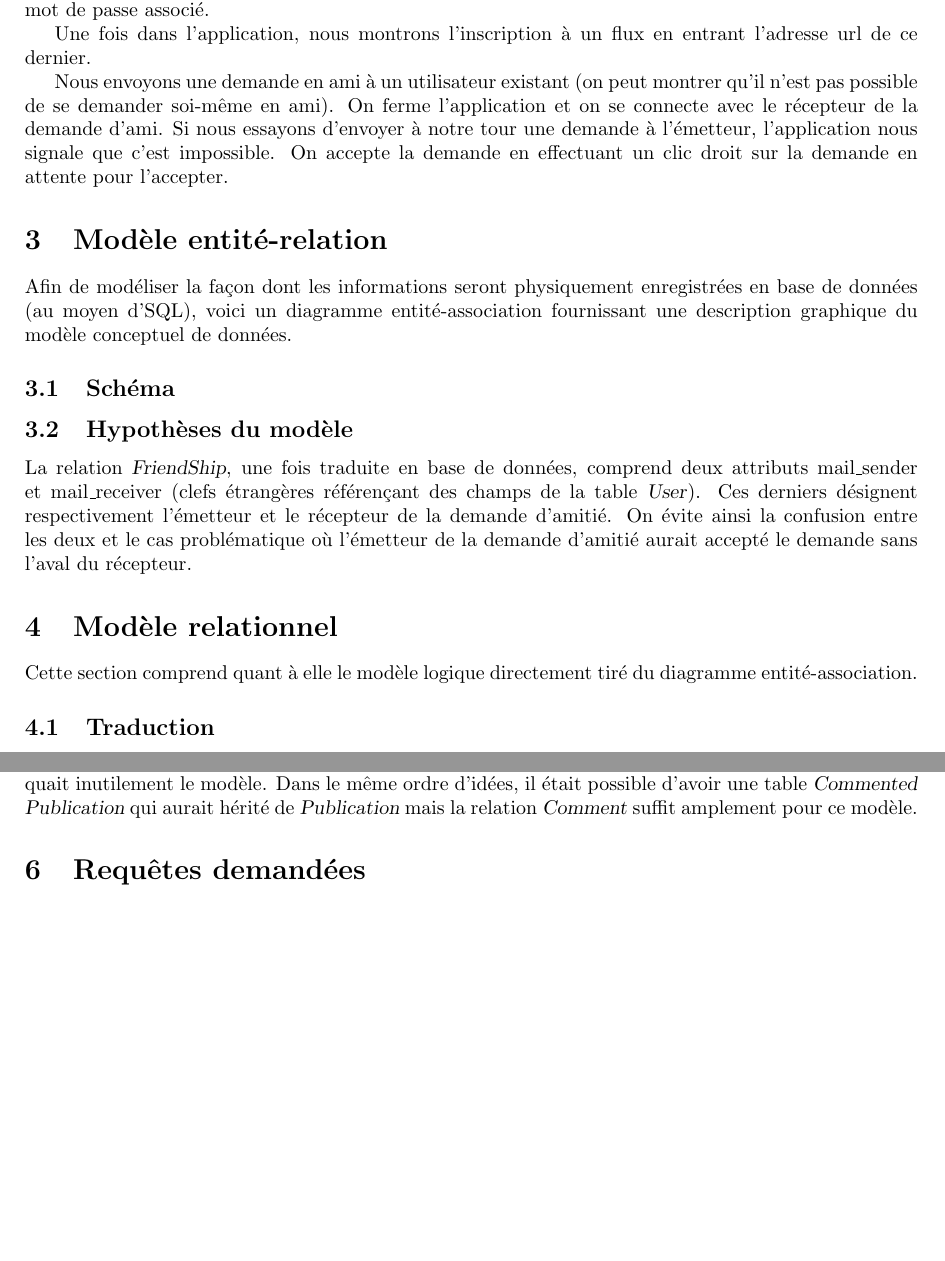
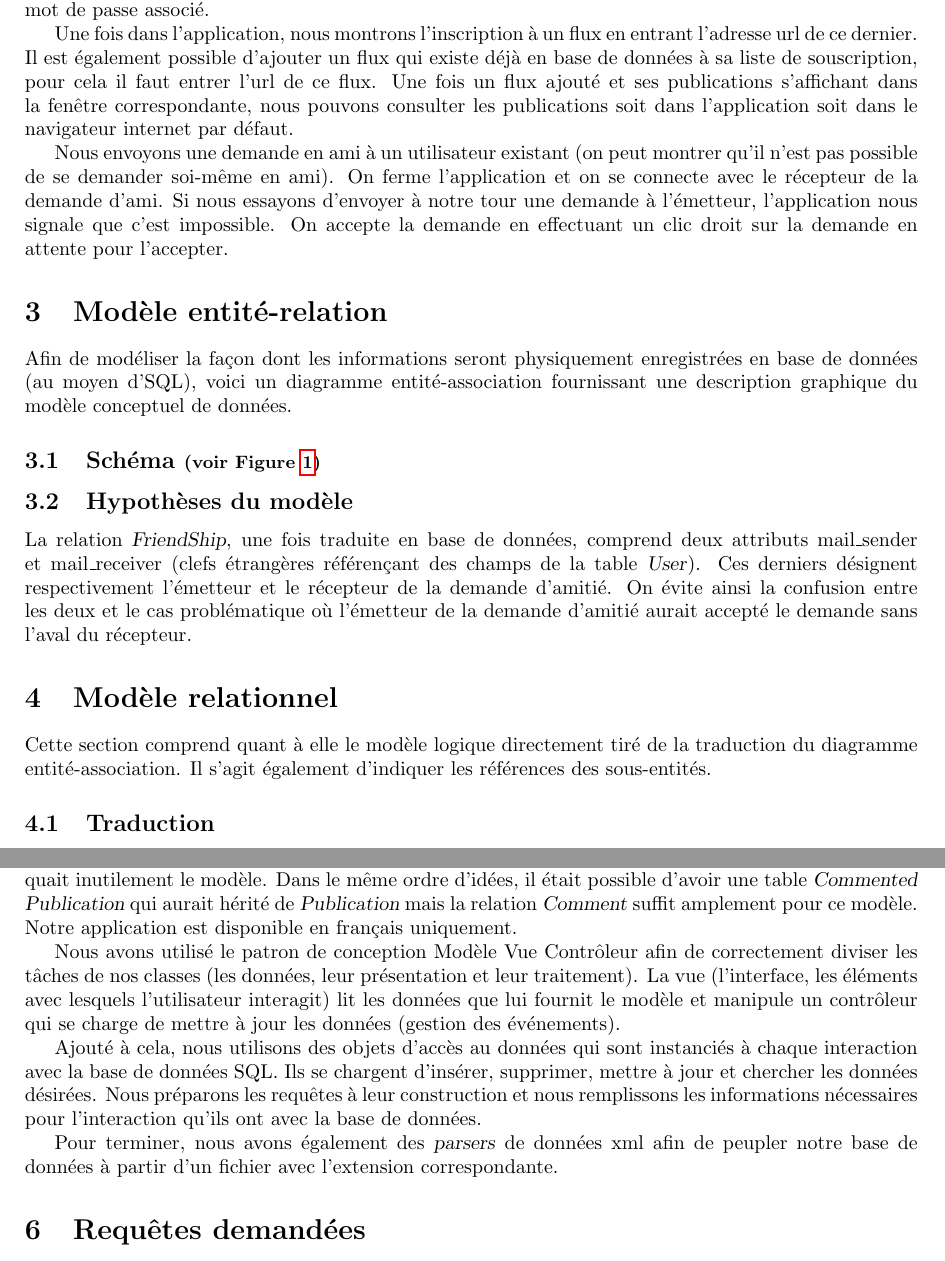
Before and after one commit to arosette/bdd, a LaTeX document (rapport/rapport.tex): two parts of pages 3 and 5 of 9 before the commit and two parts of pages 3 and 5 of 10 after it, joined at a grey line, cut so that both start at the same text, the shorter picture padded with empty space. Compiled offline with pdfLaTeX.

Commit message:
Finitions du rapport

```diff
--- a/rapport/rapport.tex
+++ b/rapport/rapport.tex
@@ -62,8 +62,10 @@ Il nous est demandé d'implémenter une application de création de flux d'infor
 \section{Scénario}
 
 Pour cette démonstration, nous possédons une base de données contenant déjà certains utilisateurs, flux et publications. Nous commençons par ajouter un utilisateur en base base de données en sélectionnant le bouton d'inscription. Nous montrons qu'il n'est pas possible d'inscrire un utilisateur avec une adresse mail non valide ou avec une adresse mail déjà existante en base de données (l'adresse mail étant la clef d'identification). Après l'inscription, nous nous connectons avec ce nouvel utilisateur en entrant son mot de passe associé.
+\
 
-Une fois dans l'application, nous montrons l'inscription à un flux en entrant l'adresse url de ce dernier.
+Une fois dans l'application, nous montrons l'inscription à un flux en entrant l'adresse url de ce dernier. Il est également possible d'ajouter un flux qui existe déjà en base de données à sa liste de souscription, pour cela il faut entrer l'url de ce flux. Une fois un flux ajouté et ses publications s'affichant dans la fenêtre correspondante, nous pouvons consulter les publications soit dans l'application soit dans le navigateur internet par défaut.
+\
 
 Nous envoyons une demande en ami à un utilisateur existant (on peut montrer qu'il n'est pas possible de se demander soi-même en ami). On ferme l'application et on se connecte avec le récepteur de la demande d'ami. Si nous essayons d'envoyer à notre tour une demande à l'émetteur, l'application nous signale que c'est impossible. On accepte la demande en effectuant un clic droit sur la demande en attente pour l'accepter.
 
@@ -71,7 +73,7 @@ Nous envoyons une demande en ami à un utilisateur existant (on peut montrer qu'
 
 Afin de modéliser la façon dont les informations seront physiquement enregistrées en base de données (au moyen d'SQL), voici un diagramme entité-association fournissant une description graphique du modèle conceptuel de données.
 
-\subsection{Schéma}
+\subsection{Schéma {\small (voir Figure \ref{fig:Entite-Relation})}}
 
 	\begin{figure}[h!]
 	    \centering
@@ -86,7 +88,7 @@ La relation \textsl{FriendShip}, une fois traduite en base de données, comprend
 
 \section{Modèle relationnel}
 
-Cette section comprend quant à elle le modèle logique directement tiré du diagramme entité-association.
+Cette section comprend quant à elle le modèle logique directement tiré de la traduction du diagramme entité-association. Il s'agit également d'indiquer les références des sous-entités.
 
 \subsection{Traduction}
 
@@ -147,7 +149,16 @@ stream\_url référence Stream.url
 
 \section{Justification des choix de modélisations}
 
-Nous avions pensé à créer une table \textsl{Personnal Stream} qui héritait de la table \textsl{Stream} mais cela compliquait inutilement le modèle. Dans le même ordre d'idées, il était possible d'avoir une table \textsl{Commented Publication} qui aurait hérité de \textsl{Publication} mais la relation \textsl{Comment} suffit amplement pour ce modèle.
+Nous avions pensé à créer une table \textsl{Personnal Stream} qui héritait de la table \textsl{Stream} mais cela compliquait inutilement le modèle. Dans le même ordre d'idées, il était possible d'avoir une table \textsl{Commented Publication} qui aurait hérité de \textsl{Publication} mais la relation \textsl{Comment} suffit amplement pour ce modèle. Notre application est disponible en français uniquement.
+\
+
+Nous avons utilisé le patron de conception Modèle Vue Contrôleur afin de correctement diviser les tâches de nos classes (les données, leur présentation et leur traitement). La vue (l'interface, les éléments avec lesquels l'utilisateur interagit) lit les données que lui fournit le modèle et manipule un contrôleur qui se charge de mettre à jour les données (gestion des événements).
+\
+
+Ajouté à cela, nous utilisons des objets d'accès au données qui sont instanciés à chaque interaction avec la base de données SQL. Ils se chargent d'insérer, supprimer, mettre à jour et chercher les données désirées. Nous préparons les requêtes à leur construction et nous remplissons les informations nécessaires pour l'interaction qu'ils ont avec la base de données.
+\
+
+Pour terminer, nous avons également des \textsl{parsers} de données xml afin de peupler notre base de données à partir d'un fichier avec l'extension correspondante.
 
 \section{Requêtes demandées}
 
```
Also changed, not shown: src/bdd/icons/mac.jpg (deleted), rapport/rapport.tex (4 more changed lines), 1 other file.
